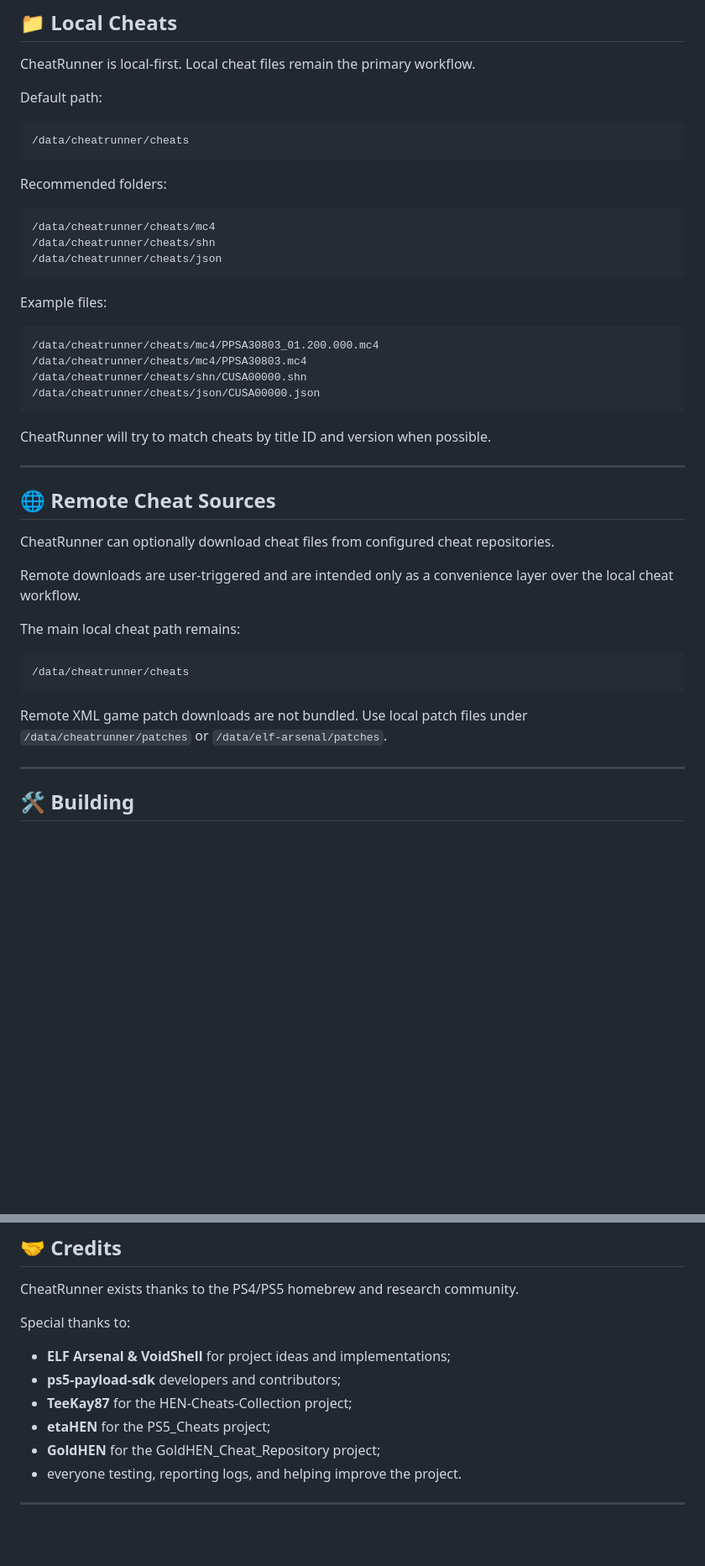
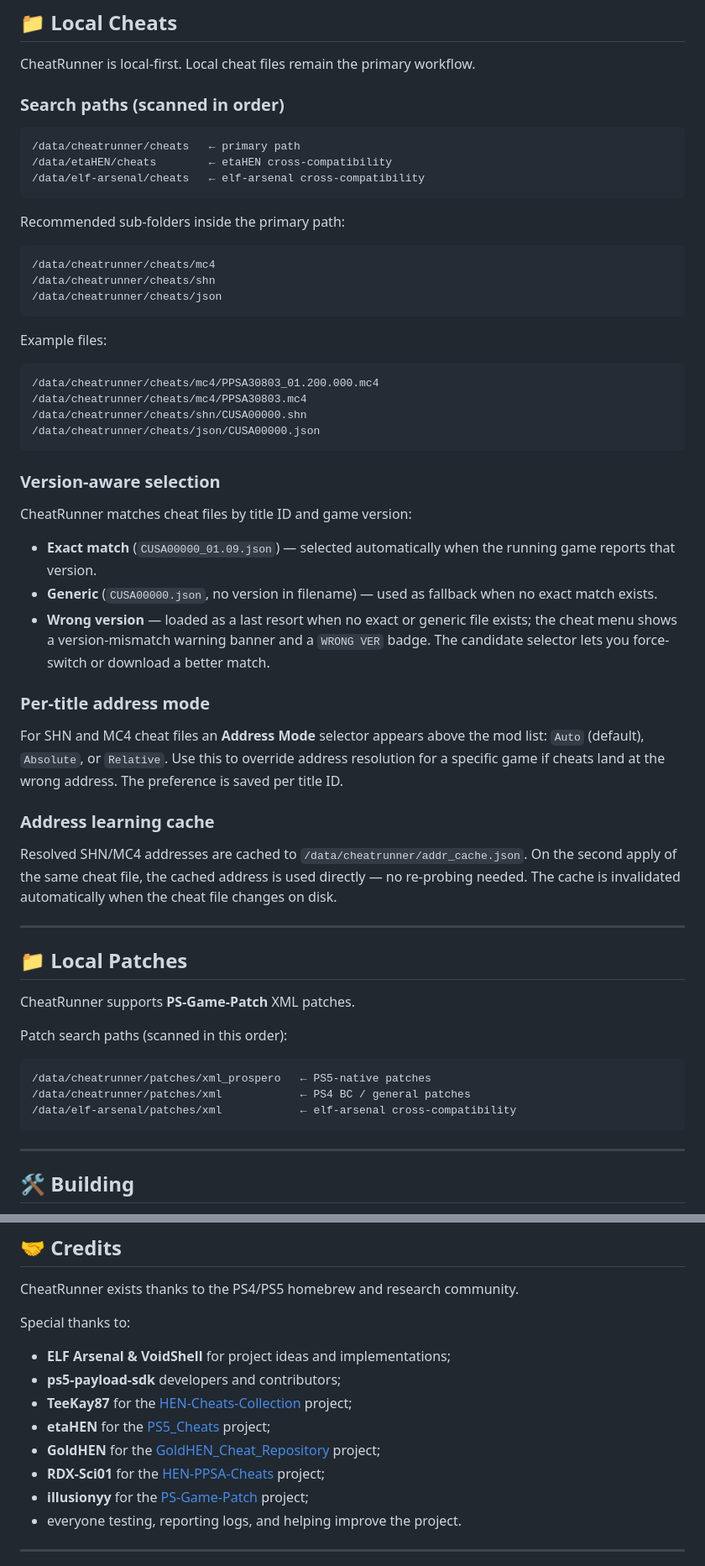
Before and after one commit to notmaj0r/CheatRunner, a Markdown page: README.md, 2 parts joined by grey strips. Shown at 84% size. Rendered like a GitHub page; blank space fills up the shorter version.

````diff
--- a/README.md
+++ b/README.md
@@ -121,13 +129,15 @@ When reporting bugs, include:
 
 CheatRunner is local-first. Local cheat files remain the primary workflow.
 
-Default path:
+### Search paths (scanned in order)
 
 ```text
-/data/cheatrunner/cheats
+/data/cheatrunner/cheats   ← primary path
+/data/etaHEN/cheats        ← etaHEN cross-compatibility
+/data/elf-arsenal/cheats   ← elf-arsenal cross-compatibility
 ```
 
-Recommended folders:
+Recommended sub-folders inside the primary path:
 
 ```text
 /data/cheatrunner/cheats/mc4
@@ -144,23 +154,35 @@ Example files:
 /data/cheatrunner/cheats/json/CUSA00000.json
 ```
 
-CheatRunner will try to match cheats by title ID and version when possible.
+### Version-aware selection
+
+CheatRunner matches cheat files by title ID and game version:
+
+- **Exact match** (`CUSA00000_01.09.json`) — selected automatically when the running game reports that version.
+- **Generic** (`CUSA00000.json`, no version in filename) — used as fallback when no exact match exists.
+- **Wrong version** — loaded as a last resort when no exact or generic file exists; the cheat menu shows a version-mismatch warning banner and a `WRONG VER` badge. The candidate selector lets you force-switch or download a better match.
+
+### Per-title address mode
+
+For SHN and MC4 cheat files an **Address Mode** selector appears above the mod list: `Auto` (default), `Absolute`, or `Relative`. Use this to override address resolution for a specific game if cheats land at the wrong address. The preference is saved per title ID.
+
+### Address learning cache
+
+Resolved SHN/MC4 addresses are cached to `/data/cheatrunner/addr_cache.json`. On the second apply of the same cheat file, the cached address is used directly — no re-probing needed. The cache is invalidated automatically when the cheat file changes on disk.
 
 ---
 
-## 🌐 Remote Cheat Sources
+## 📁 Local Patches
 
-CheatRunner can optionally download cheat files from configured cheat repositories.
+CheatRunner supports **PS-Game-Patch** XML patches.
 
-Remote downloads are user-triggered and are intended only as a convenience layer over the local cheat workflow.
-
-The main local cheat path remains:
+Patch search paths (scanned in this order):
 
 ```text
-/data/cheatrunner/cheats
+/data/cheatrunner/patches/xml_prospero   ← PS5-native patches
+/data/cheatrunner/patches/xml            ← PS4 BC / general patches
+/data/elf-arsenal/patches/xml            ← elf-arsenal cross-compatibility
 ```
-
-Remote XML game patch downloads are not bundled. Use local patch files under `/data/cheatrunner/patches` or `/data/elf-arsenal/patches`.
 
 ---
 
@@ -217,9 +239,11 @@ Special thanks to:
 
 - **ELF Arsenal & VoidShell** for project ideas and implementations;
 - **ps5-payload-sdk** developers and contributors;
-- **TeeKay87** for the HEN-Cheats-Collection project;
-- **etaHEN** for the PS5_Cheats project;
-- **GoldHEN** for the GoldHEN_Cheat_Repository project;
+- **TeeKay87** for the [HEN-Cheats-Collection](https://github.com/TeeKay87/HEN-Cheats-Collection) project;
+- **etaHEN** for the [PS5_Cheats](https://github.com/etaHEN/PS5_Cheats) project;
+- **GoldHEN** for the [GoldHEN_Cheat_Repository](https://github.com/GoldHEN/GoldHEN_Cheat_Repository) project;
+- **RDX-Sci01** for the [HEN-PPSA-Cheats](https://github.com/RDX-Sci01/HEN-PPSA-Cheats) project;
+- **illusionyy** for the [PS-Game-Patch](https://github.com/illusionyy/ps-game-patch) project;
 - everyone testing, reporting logs, and helping improve the project.
 
 ---
````
Also changed, not shown: other parts of README.md (+11 -3 lines).
